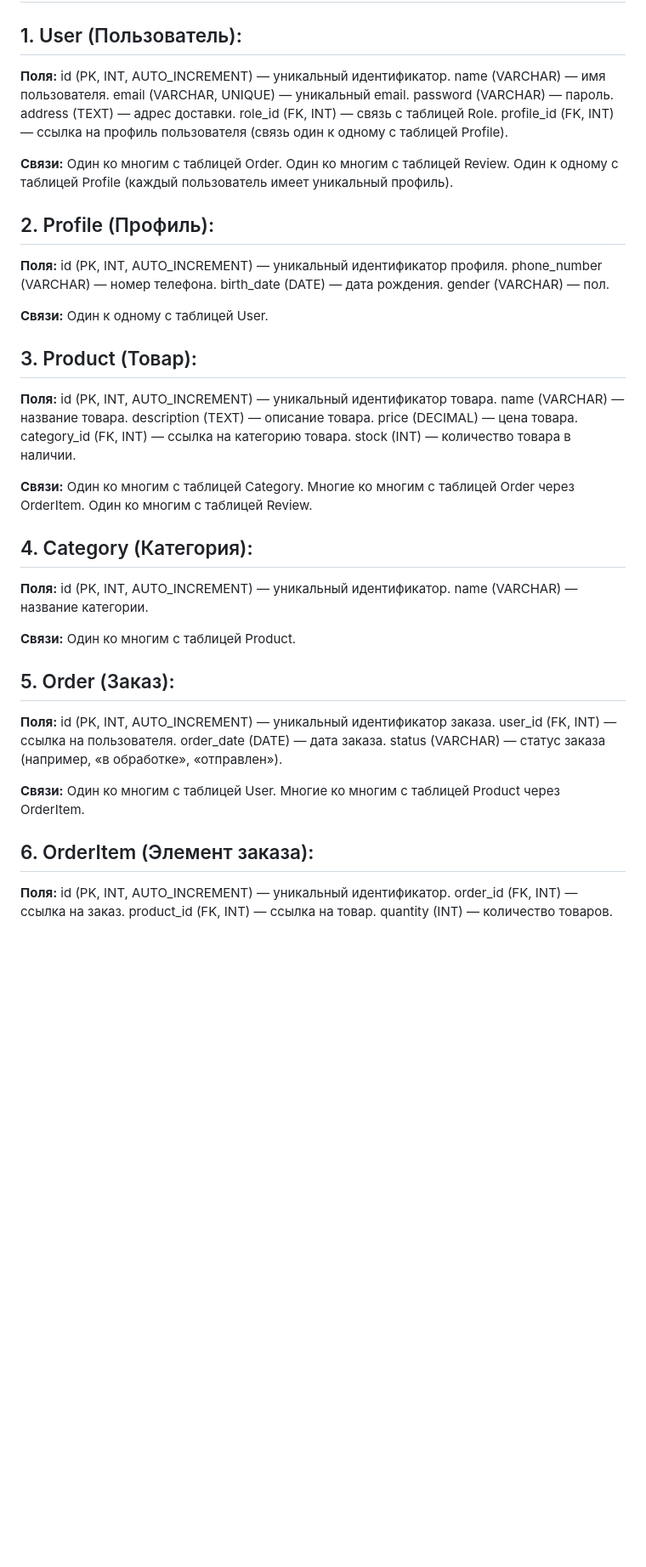
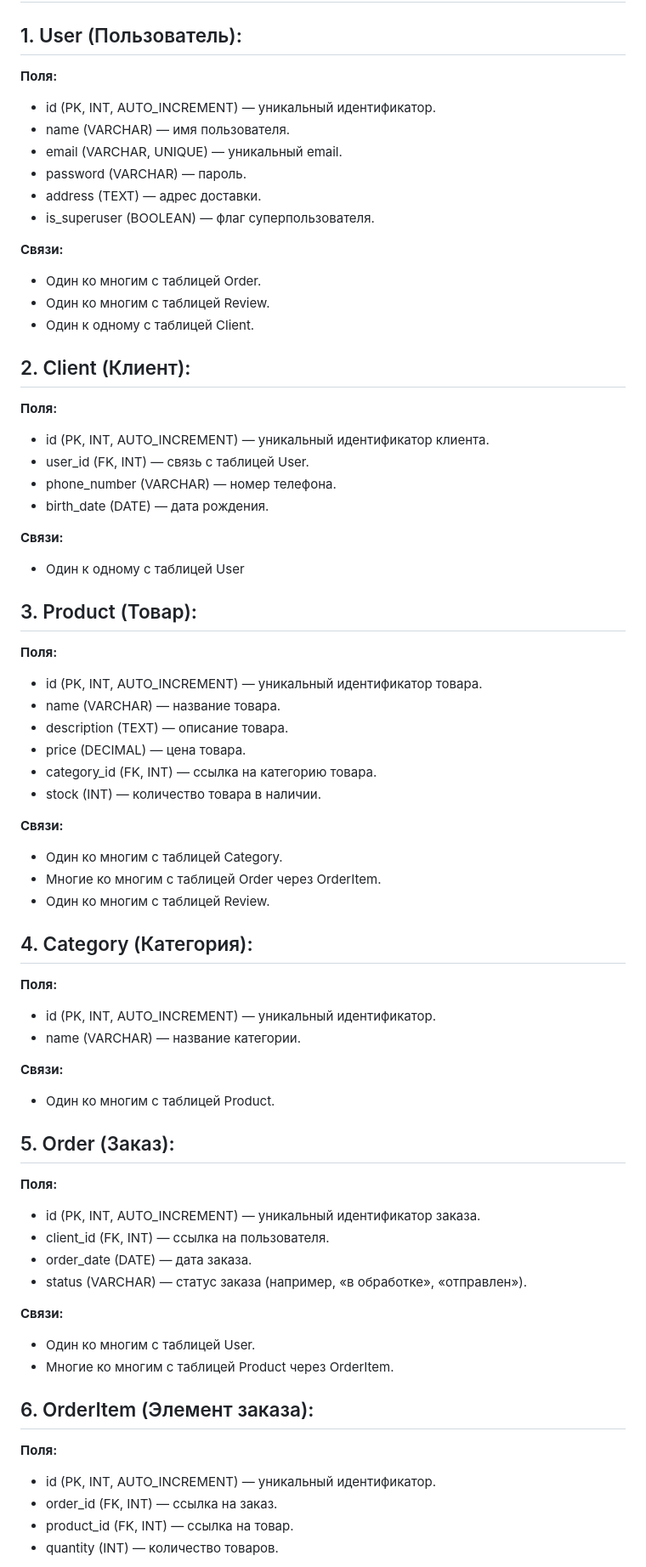
Before and after one commit to yanakvachenyuk/mdisubd, a Markdown page: lab1/Entities.md, the part around one of its changes. Shown at 85% size. Drawn GitHub-style; blank space fills up the shorter version.

```diff
--- a/lab1/Entities.md
+++ b/lab1/Entities.md
@@ -3,72 +3,72 @@
 ## 1. User (Пользователь):
 
 **Поля:**
-id (PK, INT, AUTO_INCREMENT) — уникальный идентификатор.
-name (VARCHAR) — имя пользователя.
-email (VARCHAR, UNIQUE) — уникальный email.
-password (VARCHAR) — пароль.
-address (TEXT) — адрес доставки.
-role_id (FK, INT) — связь с таблицей Role.
-profile_id (FK, INT) — ссылка на профиль пользователя (связь один к одному с таблицей Profile).
+- id (PK, INT, AUTO_INCREMENT) — уникальный идентификатор.
+- name (VARCHAR) — имя пользователя.
+- email (VARCHAR, UNIQUE) — уникальный email.
+- password (VARCHAR) — пароль.
+- address (TEXT) — адрес доставки.
+- is_superuser (BOOLEAN) — флаг суперпользователя.
 
 **Связи:**
-Один ко многим с таблицей Order.
-Один ко многим с таблицей Review.
-Один к одному с таблицей Profile (каждый пользователь имеет уникальный профиль).
+- Один ко многим с таблицей Order.
+- Один ко многим с таблицей Review.
+- Один к одному с таблицей Client.
 
-## 2. Profile (Профиль):
+## 2. Client (Клиент):
 
 **Поля:**
-id (PK, INT, AUTO_INCREMENT) — уникальный идентификатор профиля.
-phone_number (VARCHAR) — номер телефона.
-birth_date (DATE) — дата рождения.
-gender (VARCHAR) — пол.
+- id (PK, INT, AUTO_INCREMENT) — уникальный идентификатор клиента.
+- user_id (FK, INT) — связь с таблицей User.
+- phone_number (VARCHAR) — номер телефона.
+- birth_date (DATE) — дата рождения.
+
 
 **Связи:**
-Один к одному с таблицей User.
+- Один к одному с таблицей User
 
 ## 3. Product (Товар):
 
 **Поля:**
-id (PK, INT, AUTO_INCREMENT) — уникальный идентификатор товара.
-name (VARCHAR) — название товара.
-description (TEXT) — описание товара.
-price (DECIMAL) — цена товара.
-category_id (FK, INT) — ссылка на категорию товара.
-stock (INT) — количество товара в наличии.
+- id (PK, INT, AUTO_INCREMENT) — уникальный идентификатор товара.
+- name (VARCHAR) — название товара.
+- description (TEXT) — описание товара.
+- price (DECIMAL) — цена товара.
+- category_id (FK, INT) — ссылка на категорию товара.
+- stock (INT) — количество товара в наличии.
 
 **Связи:**
-Один ко многим с таблицей Category.
-Многие ко многим с таблицей Order через OrderItem.
-Один ко многим с таблицей Review.
+- Один ко многим с таблицей Category.
+- Многие ко многим с таблицей Order через OrderItem.
+- Один ко многим с таблицей Review.
 
 ## 4. Category (Категория):
 
 **Поля:**
-id (PK, INT, AUTO_INCREMENT) — уникальный идентификатор.
-name (VARCHAR) — название категории.
+- id (PK, INT, AUTO_INCREMENT) — уникальный идентификатор.
+- name (VARCHAR) — название категории.
 
 **Связи:**
-Один ко многим с таблицей Product.
+- Один ко многим с таблицей Product.
 
 ## 5. Order (Заказ):
 
 **Поля:**
-id (PK, INT, AUTO_INCREMENT) — уникальный идентификатор заказа.
-user_id (FK, INT) — ссылка на пользователя.
-order_date (DATE) — дата заказа.
-status (VARCHAR) — статус заказа (например, «в обработке», «отправлен»).
+- id (PK, INT, AUTO_INCREMENT) — уникальный идентификатор заказа.
+- client_id (FK, INT) — ссылка на пользователя.
+- order_date (DATE) — дата заказа.
+- status (VARCHAR) — статус заказа (например, «в обработке», «отправлен»).
 
 **Связи:**
-Один ко многим с таблицей User.
-Многие ко многим с таблицей Product через OrderItem.
+- Один ко многим с таблицей User.
+- Многие ко многим с таблицей Product через OrderItem.
 
 ## 6. OrderItem (Элемент заказа):
 
 **Поля:**
-id (PK, INT, AUTO_INCREMENT) — уникальный идентификатор.
-order_id (FK, INT) — ссылка на заказ.
-product_id (FK, INT) — ссылка на товар.
-quantity (INT) — количество товаров.
+- id (PK, INT, AUTO_INCREMENT) — уникальный идентификатор.
+- order_id (FK, INT) — ссылка на заказ.
+- product_id (FK, INT) — ссылка на товар.
+- quantity (INT) — количество товаров.
 
 **Связи:**
```
Also changed, not shown: other parts of lab1/Entities.md (+30 -30 lines).
